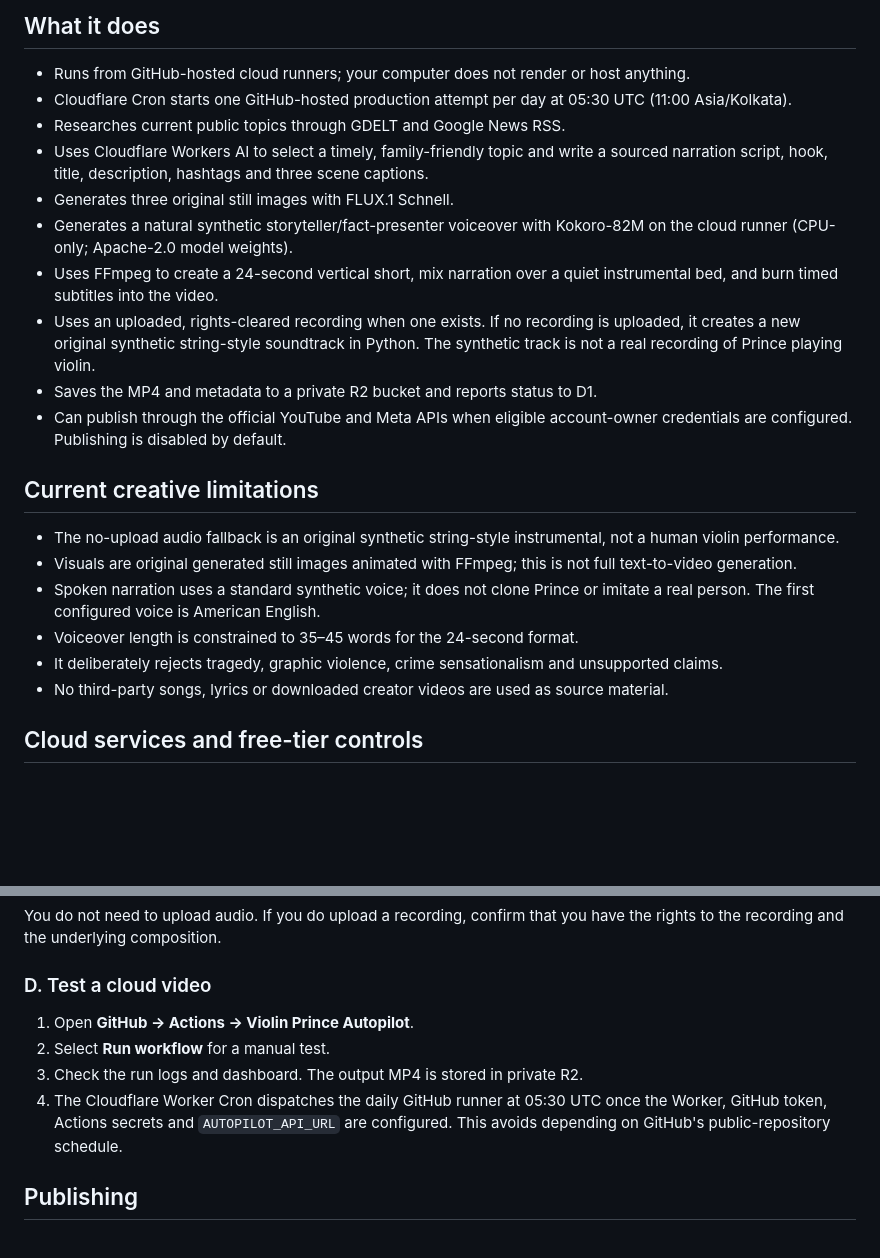
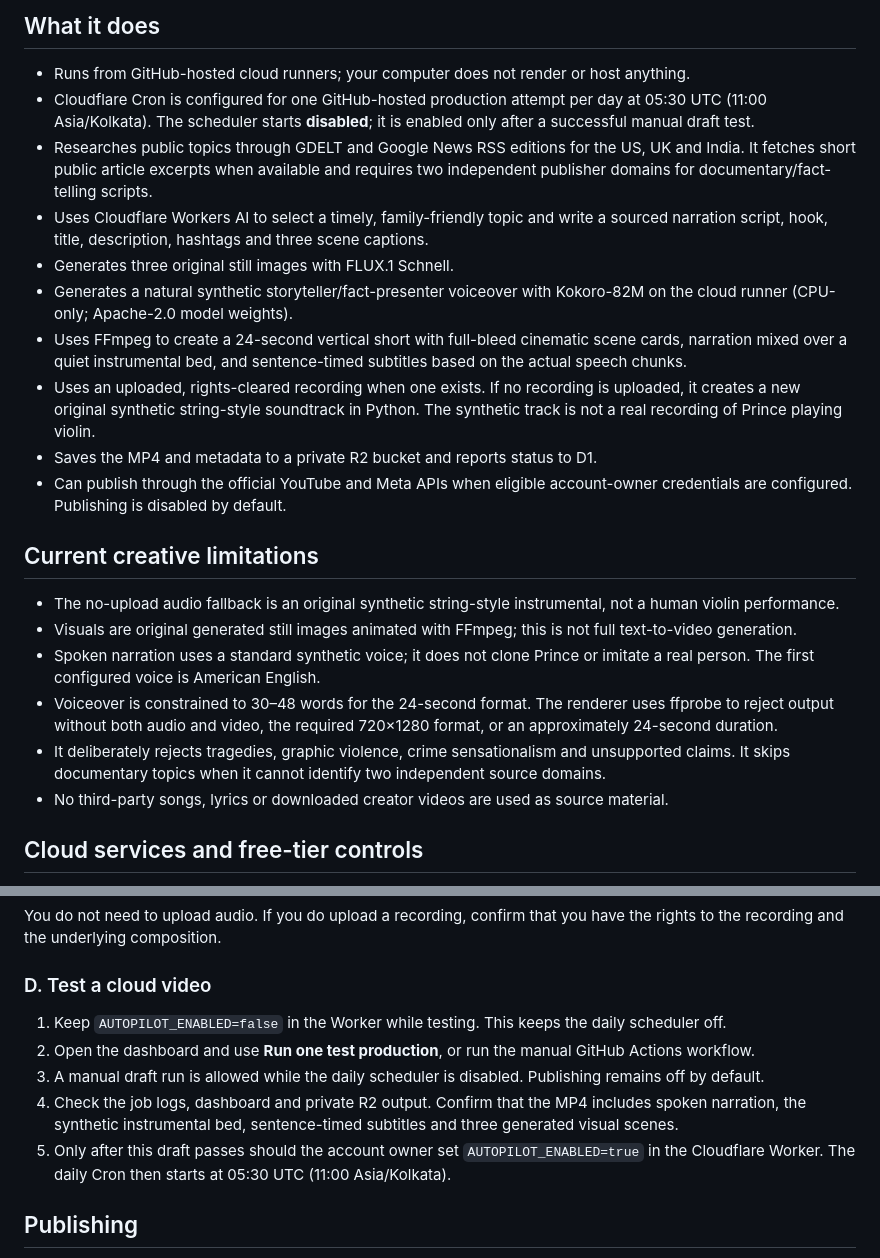
Before and after one commit to baidyaprince69-web/violin-prince-website, a Markdown page: autopilot/README.md, 2 parts joined by grey strips. Drawn GitHub-style; blank space fills up the shorter version.

Commit message:
Document source checks, narrated render quality gate and safe launch sequence

```diff
--- a/autopilot/README.md
+++ b/autopilot/README.md
@@ -5,12 +5,12 @@ A cloud-first, free-tier-first content production workflow. The artist website r
 ## What it does
 
 - Runs from GitHub-hosted cloud runners; your computer does not render or host anything.
-- Cloudflare Cron starts one GitHub-hosted production attempt per day at 05:30 UTC (11:00 Asia/Kolkata).
-- Researches current public topics through GDELT and Google News RSS.
+- Cloudflare Cron is configured for one GitHub-hosted production attempt per day at 05:30 UTC (11:00 Asia/Kolkata). The scheduler starts **disabled**; it is enabled only after a successful manual draft test.
+- Researches public topics through GDELT and Google News RSS editions for the US, UK and India. It fetches short public article excerpts when available and requires two independent publisher domains for documentary/fact-telling scripts.
 - Uses Cloudflare Workers AI to select a timely, family-friendly topic and write a sourced narration script, hook, title, description, hashtags and three scene captions.
 - Generates three original still images with FLUX.1 Schnell.
 - Generates a natural synthetic storyteller/fact-presenter voiceover with Kokoro-82M on the cloud runner (CPU-only; Apache-2.0 model weights).
-- Uses FFmpeg to create a 24-second vertical short, mix narration over a quiet instrumental bed, and burn timed subtitles into the video.
+- Uses FFmpeg to create a 24-second vertical short with full-bleed cinematic scene cards, narration mixed over a quiet instrumental bed, and sentence-timed subtitles based on the actual speech chunks.
 - Uses an uploaded, rights-cleared recording when one exists. If no recording is uploaded, it creates a new original synthetic string-style soundtrack in Python. The synthetic track is not a real recording of Prince playing violin.
 - Saves the MP4 and metadata to a private R2 bucket and reports status to D1.
 - Can publish through the official YouTube and Meta APIs when eligible account-owner credentials are configured. Publishing is disabled by default.
@@ -20,8 +20,8 @@ A cloud-first, free-tier-first content production workflow. The artist website r
 - The no-upload audio fallback is an original synthetic string-style instrumental, not a human violin performance.
 - Visuals are original generated still images animated with FFmpeg; this is not full text-to-video generation.
 - Spoken narration uses a standard synthetic voice; it does not clone Prince or imitate a real person. The first configured voice is American English.
-- Voiceover length is constrained to 35–45 words for the 24-second format.
-- It deliberately rejects tragedy, graphic violence, crime sensationalism and unsupported claims.
+- Voiceover is constrained to 30–48 words for the 24-second format. The renderer uses ffprobe to reject output without both audio and video, the required 720×1280 format, or an approximately 24-second duration.
+- It deliberately rejects tragedies, graphic violence, crime sensationalism and unsupported claims. It skips documentary topics when it cannot identify two independent source domains.
 - No third-party songs, lyrics or downloaded creator videos are used as source material.
 
 ## Cloud services and free-tier controls
@@ -78,10 +78,11 @@ You do not need to upload audio. If you do upload a recording, confirm that you
 
 ### D. Test a cloud video
 
-1. Open **GitHub → Actions → Violin Prince Autopilot**.
-2. Select **Run workflow** for a manual test.
-3. Check the run logs and dashboard. The output MP4 is stored in private R2.
-4. The Cloudflare Worker Cron dispatches the daily GitHub runner at 05:30 UTC once the Worker, GitHub token, Actions secrets and `AUTOPILOT_API_URL` are configured. This avoids depending on GitHub's public-repository schedule.
+1. Keep `AUTOPILOT_ENABLED=false` in the Worker while testing. This keeps the daily scheduler off.
+2. Open the dashboard and use **Run one test production**, or run the manual GitHub Actions workflow.
+3. A manual draft run is allowed while the daily scheduler is disabled. Publishing remains off by default.
+4. Check the job logs, dashboard and private R2 output. Confirm that the MP4 includes spoken narration, the synthetic instrumental bed, sentence-timed subtitles and three generated visual scenes.
+5. Only after this draft passes should the account owner set `AUTOPILOT_ENABLED=true` in the Cloudflare Worker. The daily Cron then starts at 05:30 UTC (11:00 Asia/Kolkata).
 
 ## Publishing
 
```
